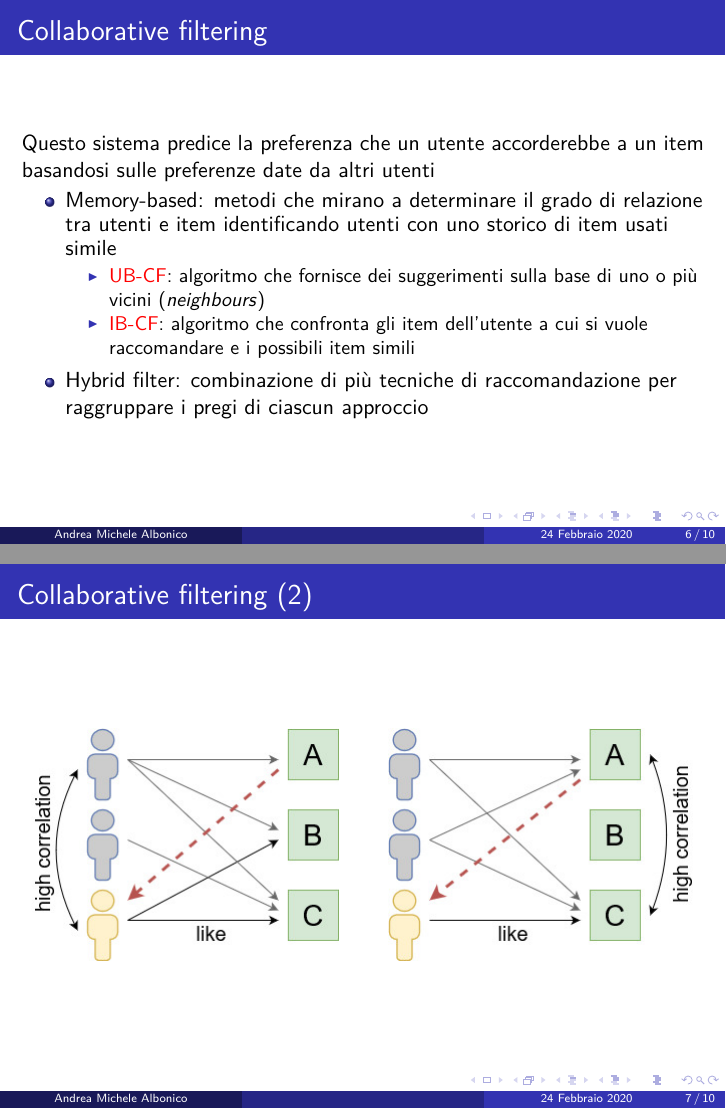
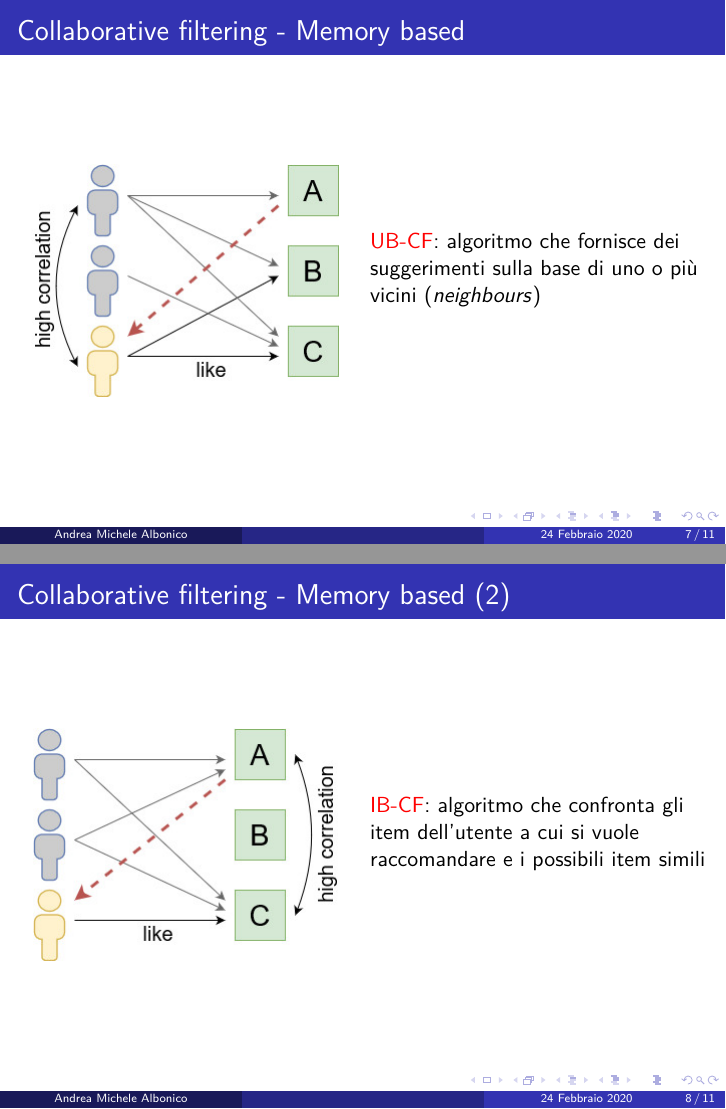
Before and after one commit to albodufie/mooncloud_recommendation-thesis, LaTeX slides (presentation.tex, which reads slides.tex): pages 6 and 7 of 10 before the commit and pages 7 and 8 of 11 after it, joined at a grey line. Compiled offline with pdfLaTeX.

Commit message:
update pres

```diff
--- a/slides.tex
+++ b/slides.tex
@@ -63,17 +63,13 @@
     \begin{itemize}
         \item Memory-based: metodi che mirano a determinare il grado di relazione tra utenti e item identificando
         utenti con uno storico di item usati simile
-            \begin{itemize}
-                \item \alert{UB-CF}: algoritmo che fornisce dei suggerimenti sulla base di uno o più vicini (\textit{neighbours})
-                \item \alert{IB-CF}: algoritmo che confronta gli item dell'utente a cui si vuole raccomandare e i possibili item simili
-            \end{itemize}
         \item Hybrid filter: combinazione di più tecniche di raccomandazione per raggruppare i pregi di ciascun approccio
     \end{itemize}
 \end{frame}
 
-% SLIDE 7: Collaborative Filter (2)
+% SLIDE 7: Collaborative filtering - Memory based
 \begin{frame}
-    \frametitle{Collaborative filtering (2)}
+    \frametitle{Collaborative filtering - Memory based}
     \begin{columns}
         \begin{column}{0.5\textwidth}
             \begin{figure}
@@ -83,16 +79,29 @@
             \end{figure}
         \end{column}
         \begin{column}{0.5\textwidth}
+            \alert{UB-CF}: algoritmo che fornisce dei suggerimenti sulla base di uno o più vicini (\textit{neighbours})
+        \end{column}
+    \end{columns}
+\end{frame}
+
+% SLIDE 8: Collaborative filtering - Memory based (2)
+\begin{frame}
+    \frametitle{Collaborative filtering - Memory based (2)}
+    \begin{columns}
+        \begin{column}{0.5\textwidth}
             \begin{figure}
                 \centering
                 \includegraphics[scale=0.5]{images/IB_CF_ex}
                 %\caption{Item based Collaborative Filter}
             \end{figure}
         \end{column}
+        \begin{column}{0.5\textwidth}
+            \alert{IB-CF}: algoritmo che confronta gli item dell'utente a cui si vuole raccomandare e i possibili item simili
+        \end{column}
     \end{columns}
 \end{frame}
 
-% SLIDE 8: Soluzione
+% SLIDE 9: Soluzione
 \begin{frame}
     \frametitle{Soluzione}
     Servizio di \alert{API REST}, che si appoggia a un database Postgres, accessibile
```
Also changed, not shown: speech.md (+7 -4 lines), presentation.pdf, slides.tex (14 more changed lines).
